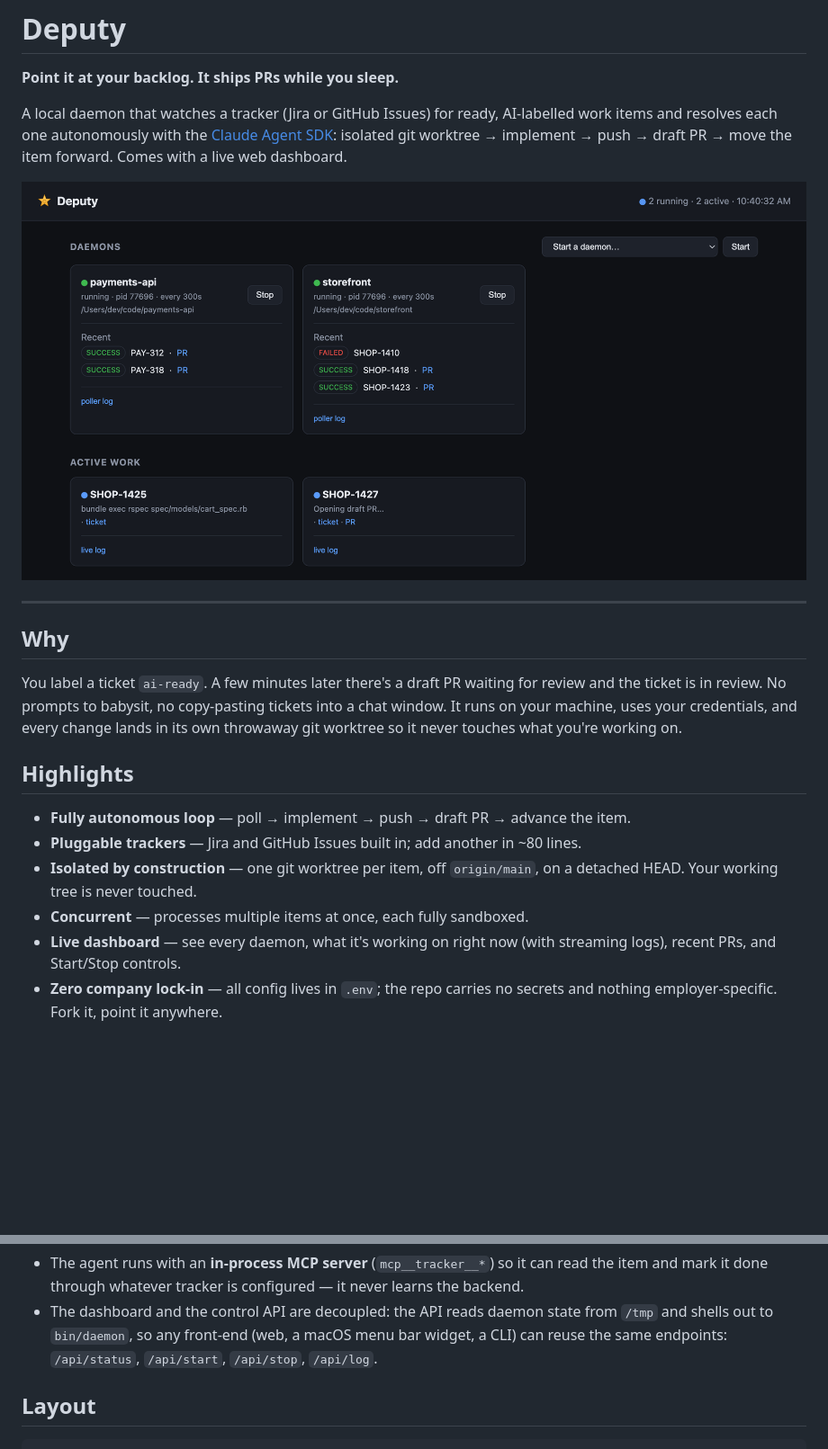
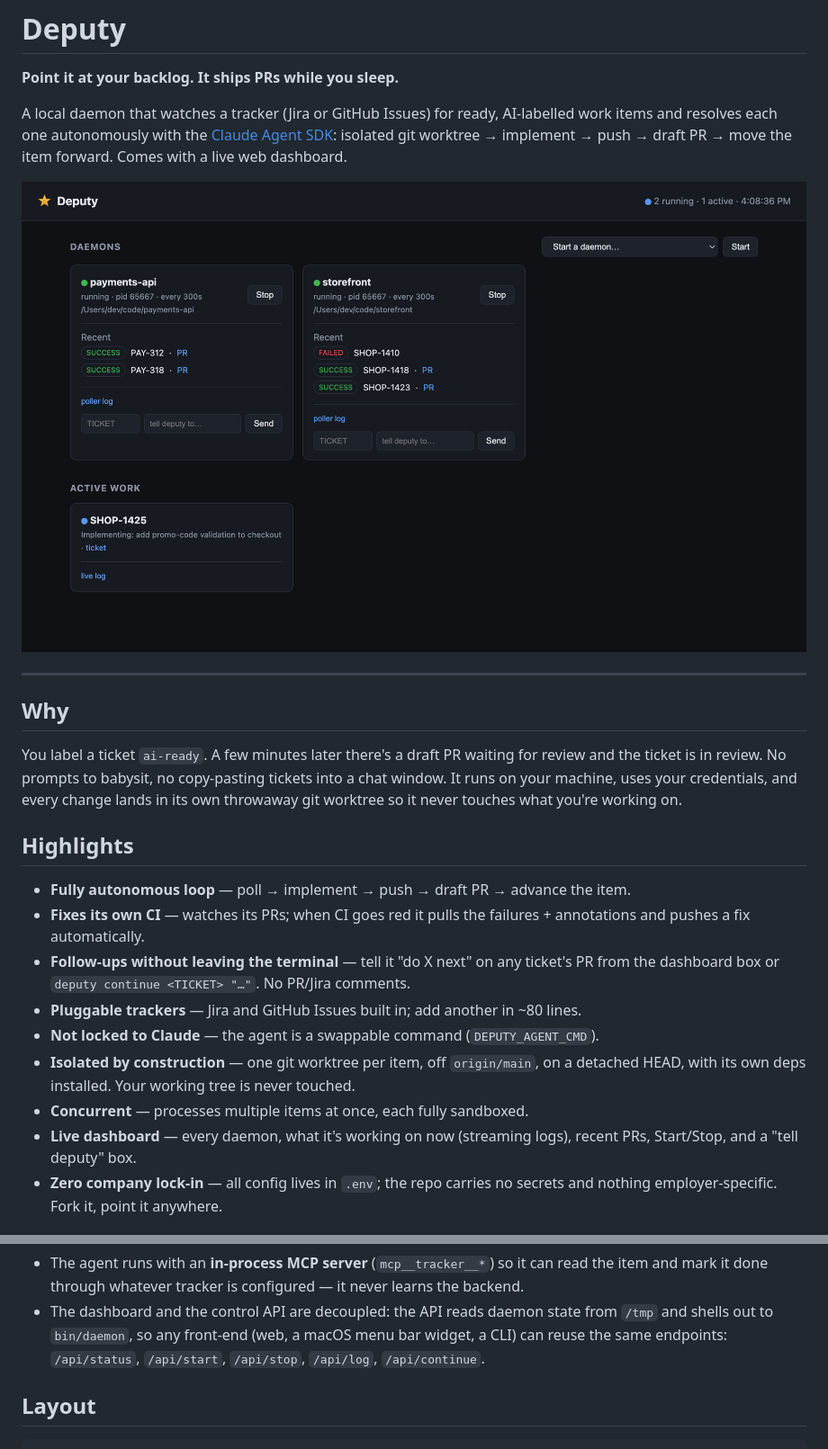
Before and after one commit to jonshaw199/deputy, a Markdown page: README.md, 2 parts joined by grey strips. Shown: that part at 90% size. Rendered like a GitHub page; pictures changed too: docs/dashboard.png; blank space fills up the shorter version.

Commit message:
docs: refresh screenshot (tell-deputy box) + document CI fix, follow-ups, commands
Co-Authored-By: Jon Shaw <jonshaw199@gmail.com>

```diff
--- a/README.md
+++ b/README.md
@@ -25,12 +25,17 @@ you're working on.
 ## Highlights
 
 - **Fully autonomous loop** — poll → implement → push → draft PR → advance the item.
+- **Fixes its own CI** — watches its PRs; when CI goes red it pulls the failures +
+  annotations and pushes a fix automatically.
+- **Follow-ups without leaving the terminal** — tell it "do X next" on any ticket's
+  PR from the dashboard box or `deputy continue <TICKET> "…"`. No PR/Jira comments.
 - **Pluggable trackers** — Jira and GitHub Issues built in; add another in ~80 lines.
+- **Not locked to Claude** — the agent is a swappable command (`DEPUTY_AGENT_CMD`).
 - **Isolated by construction** — one git worktree per item, off `origin/main`,
-  on a detached HEAD. Your working tree is never touched.
+  on a detached HEAD, with its own deps installed. Your working tree is never touched.
 - **Concurrent** — processes multiple items at once, each fully sandboxed.
-- **Live dashboard** — see every daemon, what it's working on right now (with
-  streaming logs), recent PRs, and Start/Stop controls.
+- **Live dashboard** — every daemon, what it's working on now (streaming logs),
+  recent PRs, Start/Stop, and a "tell deputy" box.
 - **Zero company lock-in** — all config lives in `.env`; the repo carries no
   secrets and nothing employer-specific. Fork it, point it anywhere.
 
@@ -90,7 +115,7 @@ the agent, and the dashboard are all tracker-agnostic.
 - The dashboard and the control API are decoupled: the API reads daemon state
   from `/tmp` and shells out to `bin/daemon`, so any front-end (web, a macOS menu
   bar widget, a CLI) can reuse the same endpoints:
-  `/api/status`, `/api/start`, `/api/stop`, `/api/log`.
+  `/api/status`, `/api/start`, `/api/stop`, `/api/log`, `/api/continue`.
 
 ## Layout
 
```
Also changed, not shown: other parts of README.md (+20 -0 lines).
